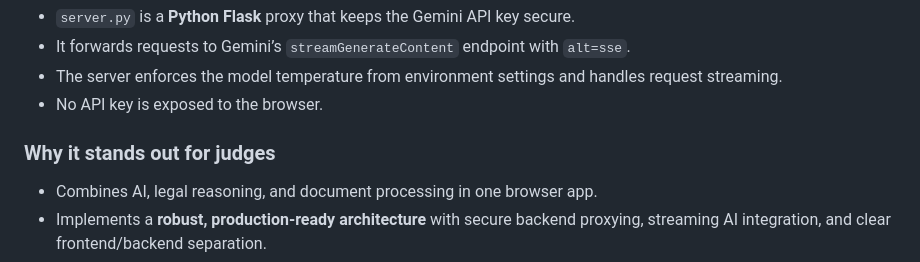
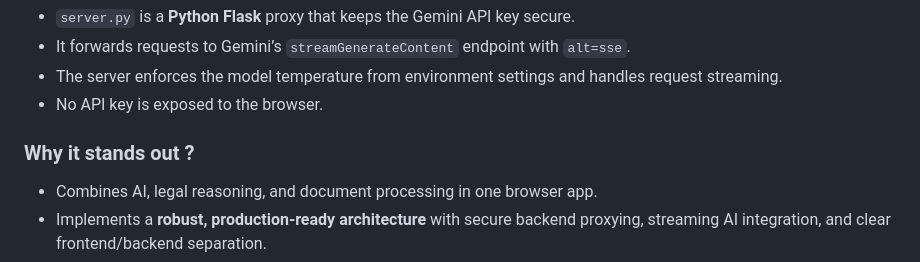
Before and after one commit to DSiddharth24/Gemini-Chatbot, a Markdown page: README.md, the part around the change. GitHub-like rendering.

Commit message:
Update section title in README for clarity
Clarify section title and improve readability.

```diff
--- a/README.md
+++ b/README.md
@@ -105,7 +105,7 @@ Gemini-Chatbot-2/
 - The server enforces the model temperature from environment settings and handles request streaming.
 - No API key is exposed to the browser.
 
-### Why it stands out for judges
+### Why it stands out ?
 - Combines AI, legal reasoning, and document processing in one browser app.
 - Implements a **robust, production-ready architecture** with secure backend proxying, streaming AI integration, and clear frontend/backend separation.
 - Shows deliberate design: legal prompt engineering, structured output parsing, and live streaming.
```
